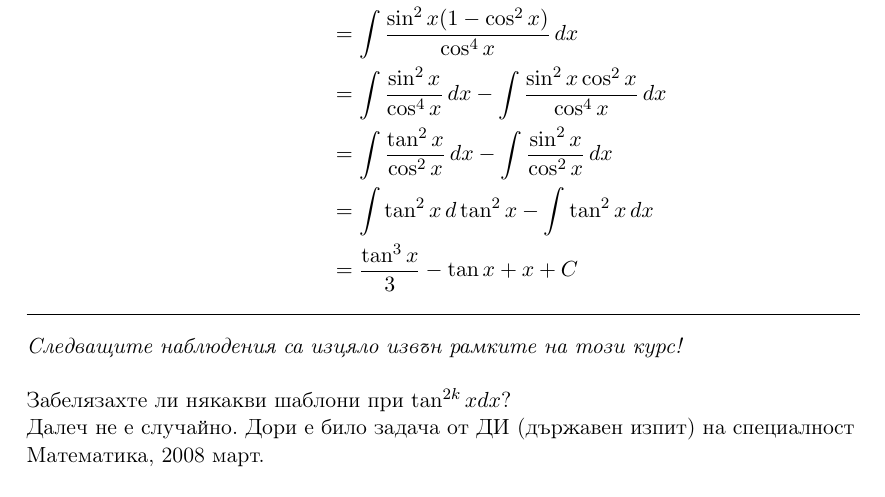
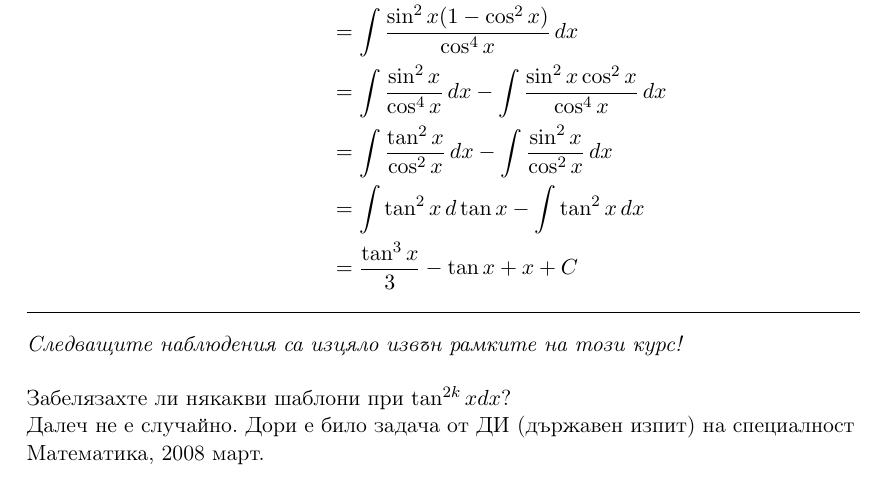
Before and after one commit to ivo3123/DifferentialEquations, a LaTeX document (семинари/2025/seminar_01.tex): part of page 7 of 8, cut so that both start at the same text. Compiled offline with pdfLaTeX.

Commit message:
fixed small error of seminar 01

```diff
--- a/семинари/2025/seminar_01.tex
+++ b/семинари/2025/seminar_01.tex
@@ -252,7 +252,7 @@ $$A = \dfrac{1}{6},\quad B = -\dfrac{1}{6}$$
 &= \int \dfrac{\sin^2{x}(1-\cos^2{x})}{\cos^4{x}} \,dx\\
 &= \int \dfrac{\sin^2{x}}{\cos^4{x}} \,dx - \int \dfrac{\sin^2{x}\cos^2{x}}{\cos^4{x}} \,dx\\
 &= \int \dfrac{\tan^2{x}}{\cos^2{x}} \,dx - \int \dfrac{\sin^2{x}}{\cos^2{x}} \,dx\\
-&= \int \tan^2{x} \,d\tan^2{x} - \int \tan^2{x} \,dx\\
+&= \int \tan^2{x} \,d\tan{x} - \int \tan^2{x} \,dx\\
 &= \dfrac{\tan^3{x}}{3} - \tan{x} + x + C
 \end{align*}
 
```
Also changed, not shown: семинари/2025/seminar_01.pdf.
